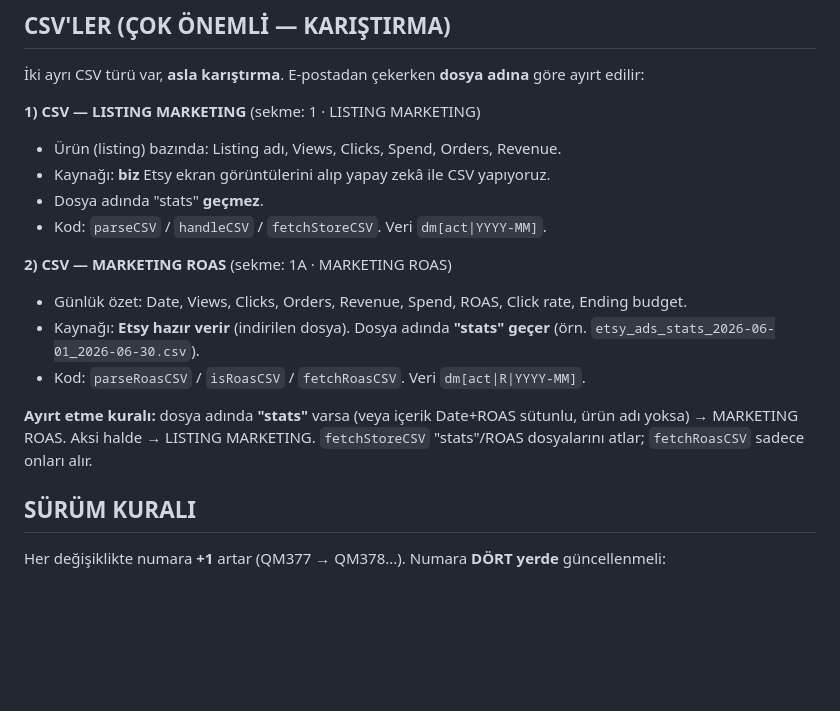
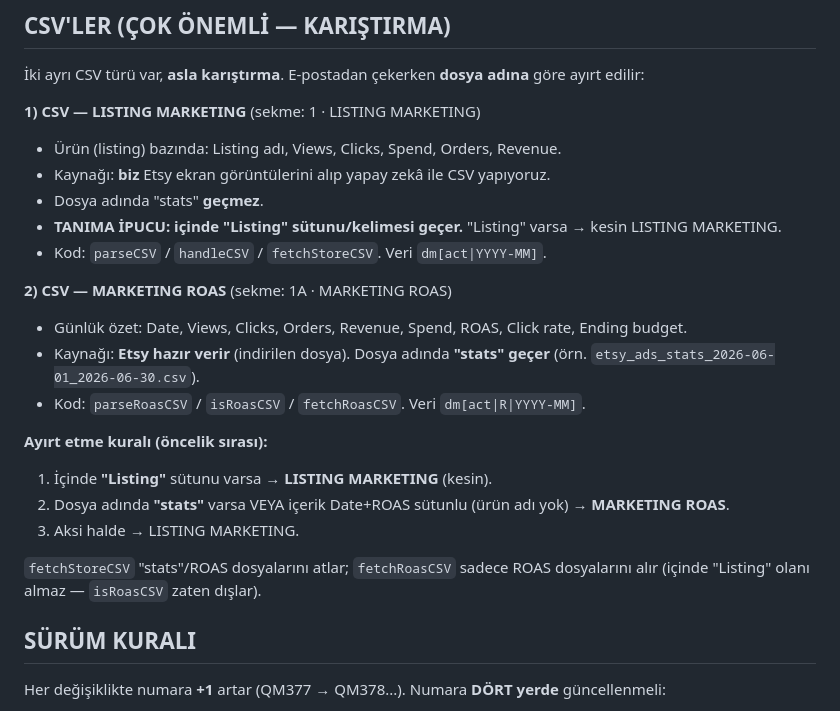
Before and after one commit to ejderusa-sketch/qm-panel, a Markdown page: QM-NOTLAR.md, the part around the change. Drawn GitHub-style; blank space fills up the shorter version.

Commit message:
notlar: LISTING MARKETING tanima ipucu (Listing sutunu)

```diff
--- a/QM-NOTLAR.md
+++ b/QM-NOTLAR.md
@@ -22,6 +22,7 @@ Ayrı JS/CSS dosyası yok — her şey `index.html` içinde.
 - Ürün (listing) bazında: Listing adı, Views, Clicks, Spend, Orders, Revenue.
 - Kaynağı: **biz** Etsy ekran görüntülerini alıp yapay zekâ ile CSV yapıyoruz.
 - Dosya adında "stats" **geçmez**.
+- **TANIMA İPUCU: içinde "Listing" sütunu/kelimesi geçer.** "Listing" varsa → kesin LISTING MARKETING.
 - Kod: `parseCSV` / `handleCSV` / `fetchStoreCSV`. Veri `dm[act|YYYY-MM]`.
 
 **2) CSV — MARKETING ROAS** (sekme: 1A · MARKETING ROAS)
@@ -29,7 +30,12 @@ Ayrı JS/CSS dosyası yok — her şey `index.html` içinde.
 - Kaynağı: **Etsy hazır verir** (indirilen dosya). Dosya adında **"stats" geçer** (örn. `etsy_ads_stats_2026-06-01_2026-06-30.csv`).
 - Kod: `parseRoasCSV` / `isRoasCSV` / `fetchRoasCSV`. Veri `dm[act|R|YYYY-MM]`.
 
-**Ayırt etme kuralı:** dosya adında **"stats"** varsa (veya içerik Date+ROAS sütunlu, ürün adı yoksa) → MARKETING ROAS. Aksi halde → LISTING MARKETING. `fetchStoreCSV` "stats"/ROAS dosyalarını atlar; `fetchRoasCSV` sadece onları alır.
+**Ayırt etme kuralı (öncelik sırası):**
+1. İçinde **"Listing"** sütunu varsa → **LISTING MARKETING** (kesin).
+2. Dosya adında **"stats"** varsa VEYA içerik Date+ROAS sütunlu (ürün adı yok) → **MARKETING ROAS**.
+3. Aksi halde → LISTING MARKETING.
+
+`fetchStoreCSV` "stats"/ROAS dosyalarını atlar; `fetchRoasCSV` sadece ROAS dosyalarını alır (içinde "Listing" olanı almaz — `isRoasCSV` zaten dışlar).
 
 ## SÜRÜM KURALI
 
```
